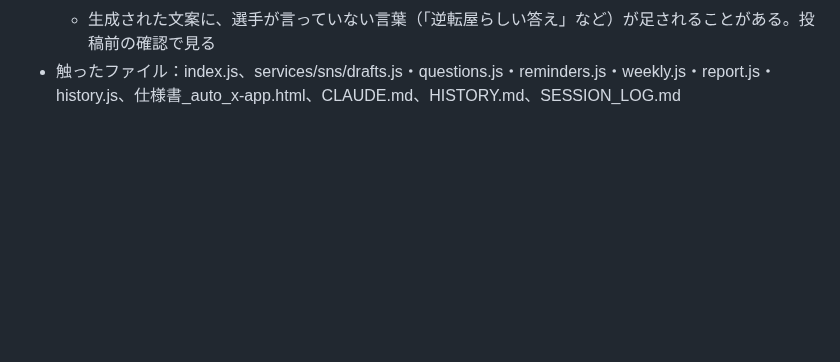
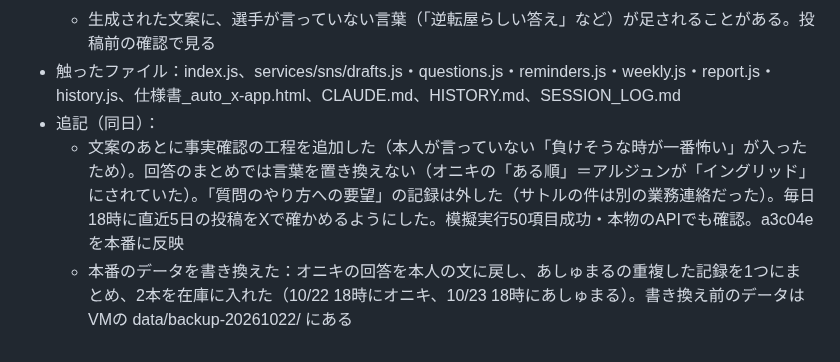
Before and after one commit to kurobuchicken-cell/auto_x-app, a Markdown page: SESSION_LOG.md, the part around the change. Drawn GitHub-style; blank space fills up the shorter version.

Commit message:
SESSION_LOG.md：事実確認の工程の反映と、回答2本の在庫入りを記録
Co-Authored-By: Claude Opus 5.5 <noreply@anthropic.com>

```diff
--- a/SESSION_LOG.md
+++ b/SESSION_LOG.md
@@ -211,3 +211,6 @@
   - 未対応：インフルエンサーの投稿への反応案（自動いいねはしない方向で提案済み、オーナーの判断待ち）、ログに出ているMA案件メールチェックのエラー（formatShortDate・JSON・ChatWork 429）
   - 生成された文案に、選手が言っていない言葉（「逆転屋らしい答え」など）が足されることがある。投稿前の確認で見る
 - 触ったファイル：index.js、services/sns/drafts.js・questions.js・reminders.js・weekly.js・report.js・history.js、仕様書_auto_x-app.html、CLAUDE.md、HISTORY.md、SESSION_LOG.md
+- 追記（同日）：
+  - 文案のあとに事実確認の工程を追加した（本人が言っていない「負けそうな時が一番怖い」が入ったため）。回答のまとめでは言葉を置き換えない（オニキの「ある順」＝アルジュンが「イングリッド」にされていた）。「質問のやり方への要望」の記録は外した（サトルの件は別の業務連絡だった）。毎日18時に直近5日の投稿をXで確かめるようにした。模擬実行50項目成功・本物のAPIでも確認。a3c04eを本番に反映
+  - 本番のデータを書き換えた：オニキの回答を本人の文に戻し、あしゅまるの重複した記録を1つにまとめ、2本を在庫に入れた（10/22 18時にオニキ、10/23 18時にあしゅまる）。書き換え前のデータはVMの data/backup-20261022/ にある
```
